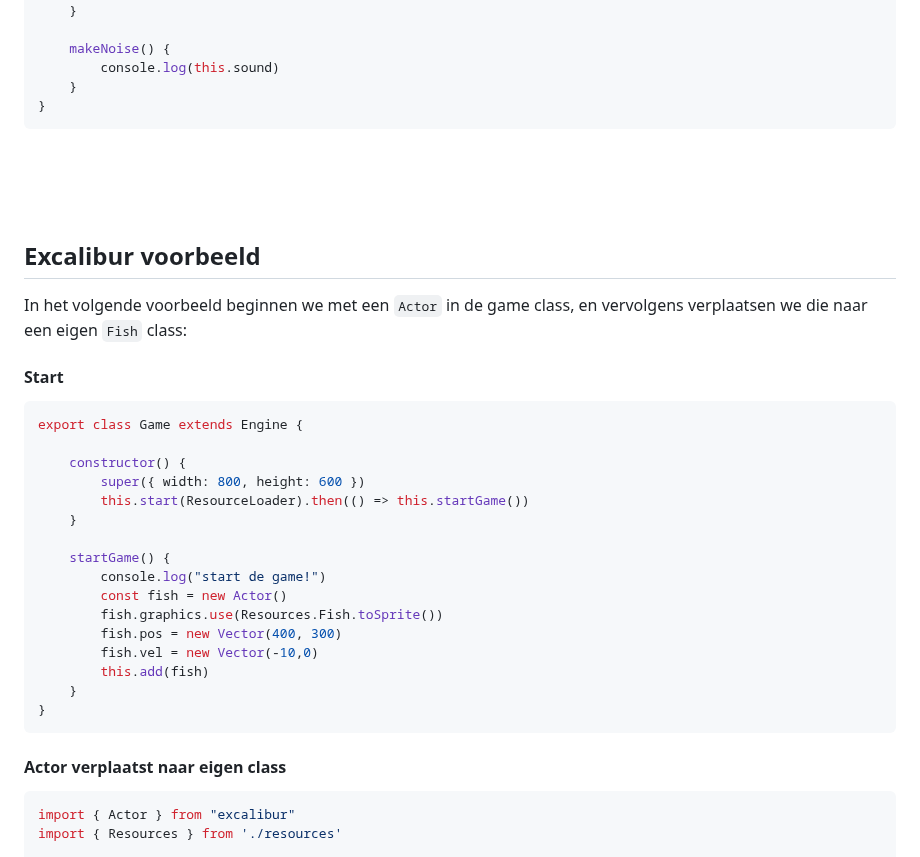
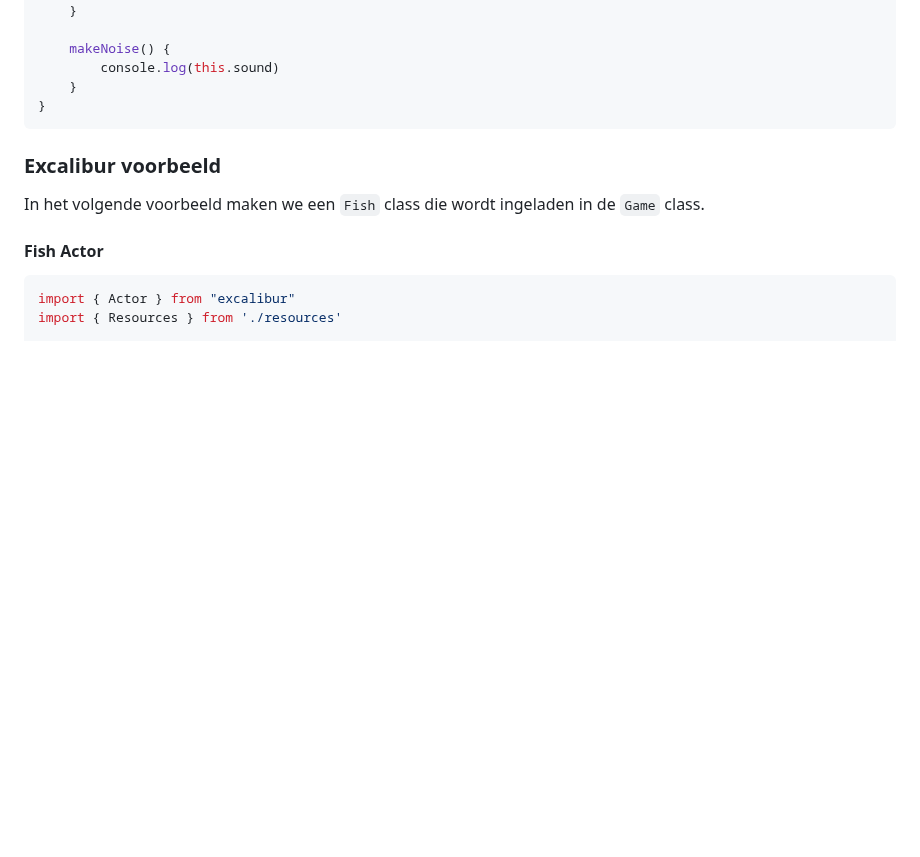
Before and after one commit to HR-CMGT/PRG04-2023-2024, a Markdown page: opdrachten/les2.md, the part around the change. GitHub-like rendering; blank space fills up the shorter version.

Commit message:
simplify, simplify

````diff
--- a/opdrachten/les2.md
+++ b/opdrachten/les2.md
@@ -84,35 +84,11 @@ export class Car extends Actor {
 }
 ```
 
-<Br>
-<Br>
-<Br>
+### Excalibur voorbeeld
 
-## Excalibur voorbeeld
+In het volgende voorbeeld maken we een `Fish` class die wordt ingeladen in de `Game` class.
 
-In het volgende voorbeeld beginnen we met een `Actor` in de game class, en vervolgens verplaatsen we die naar een eigen `Fish` class:
-
-#### Start
-
-```js
-export class Game extends Engine {
-
-    constructor() {
-        super({ width: 800, height: 600 })
-        this.start(ResourceLoader).then(() => this.startGame())
-    }
-
-    startGame() {
-        console.log("start de game!")
-        const fish = new Actor()
-        fish.graphics.use(Resources.Fish.toSprite())
-        fish.pos = new Vector(400, 300)
-        fish.vel = new Vector(-10,0)
-        this.add(fish)
-    }
-}
-```
-#### Actor verplaatst naar eigen class
+#### Fish Actor
 
 ```js
 import { Actor } from "excalibur"
````
Also changed, not shown: snippets/README.md (+10 -1 lines).
